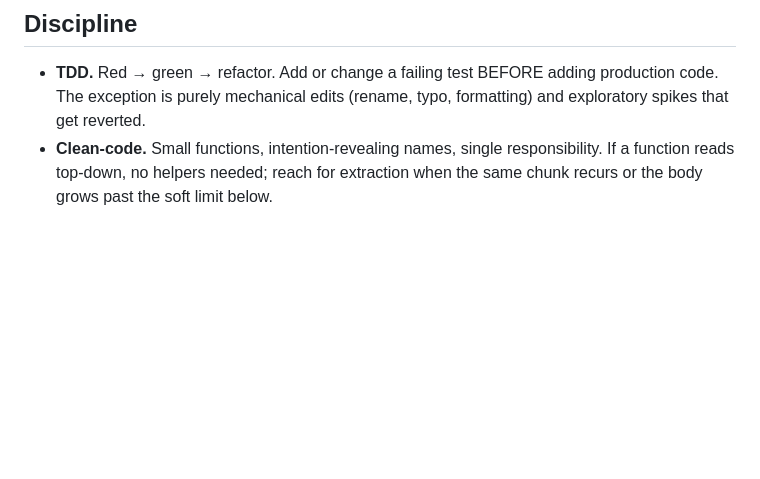
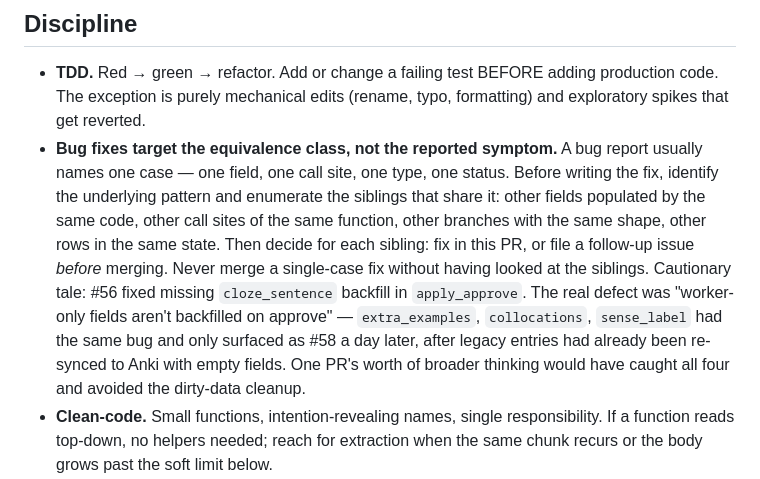
Before and after one commit to andicoder/vocab, a Markdown page: CLAUDE.md, the part around the change. GitHub-like rendering; blank space fills up the shorter version.

Commit message:
docs: add equivalence-class rule for bug fixes
Bugs reported as a single case (one field, one call site) almost always
have siblings sharing the same defect. #56 fixed cloze_sentence backfill
on approve; #58 a day later fixed the identical bug for three more
worker-populated fields, after dirty data had already shipped to Anki.
Enumerating siblings before merging would have caught all four in one PR.

Co-Authored-By: Claude Opus 4.7 <noreply@anthropic.com>

```diff
--- a/CLAUDE.md
+++ b/CLAUDE.md
@@ -5,6 +5,7 @@ This file is loaded automatically by Claude Code when working in this repo. It c
 ## Discipline
 
 - **TDD.** Red → green → refactor. Add or change a failing test BEFORE adding production code. The exception is purely mechanical edits (rename, typo, formatting) and exploratory spikes that get reverted.
+- **Bug fixes target the equivalence class, not the reported symptom.** A bug report usually names one case — one field, one call site, one type, one status. Before writing the fix, identify the underlying pattern and enumerate the siblings that share it: other fields populated by the same code, other call sites of the same function, other branches with the same shape, other rows in the same state. Then decide for each sibling: fix in this PR, or file a follow-up issue *before* merging. Never merge a single-case fix without having looked at the siblings. Cautionary tale: #56 fixed missing `cloze_sentence` backfill in `apply_approve`. The real defect was "worker-only fields aren't backfilled on approve" — `extra_examples`, `collocations`, `sense_label` had the same bug and only surfaced as #58 a day later, after legacy entries had already been re-synced to Anki with empty fields. One PR's worth of broader thinking would have caught all four and avoided the dirty-data cleanup.
 - **Clean-code.** Small functions, intention-revealing names, single responsibility. If a function reads top-down, no helpers needed; reach for extraction when the same chunk recurs or the body grows past the soft limit below.
 - **Code size limits — all enforced via ruff.** Aim for the soft target; the hard ceiling is what fails CI.
   - **Line length: 100** (`line-length = 100`). PEP 8's 79 is too tight for modern editors; >120 makes side-by-side diffs unreadable.
```
